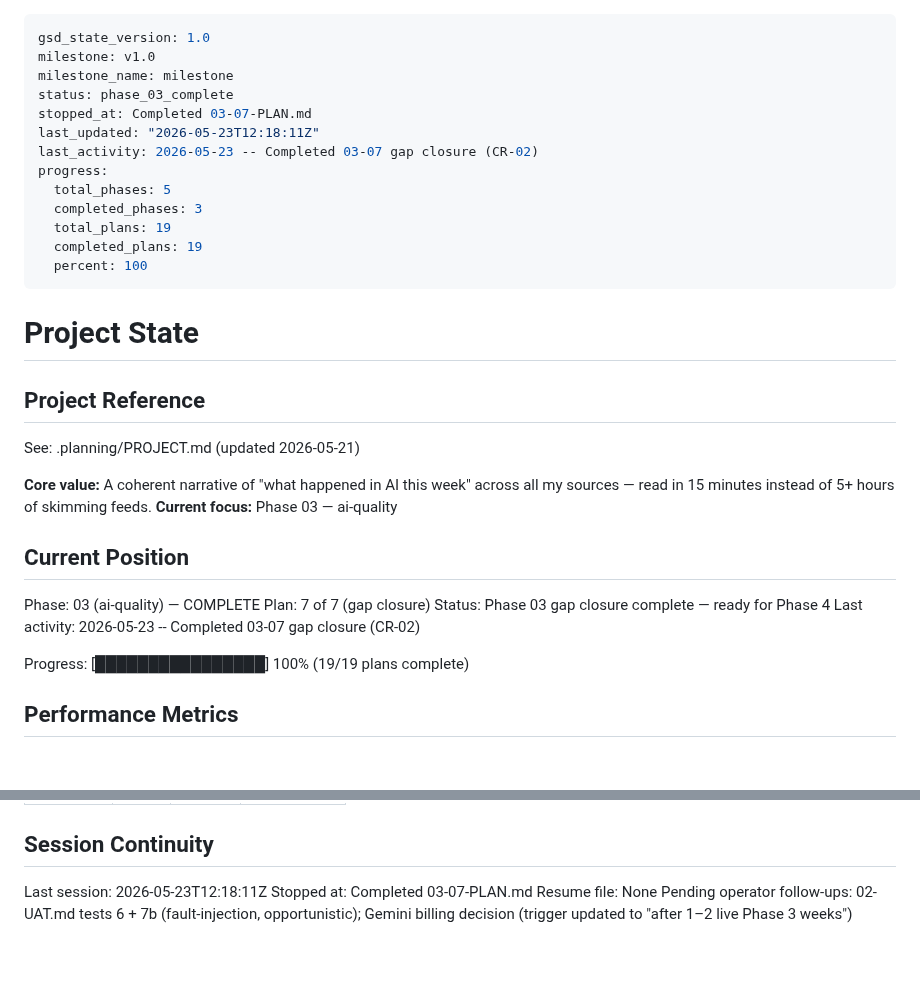
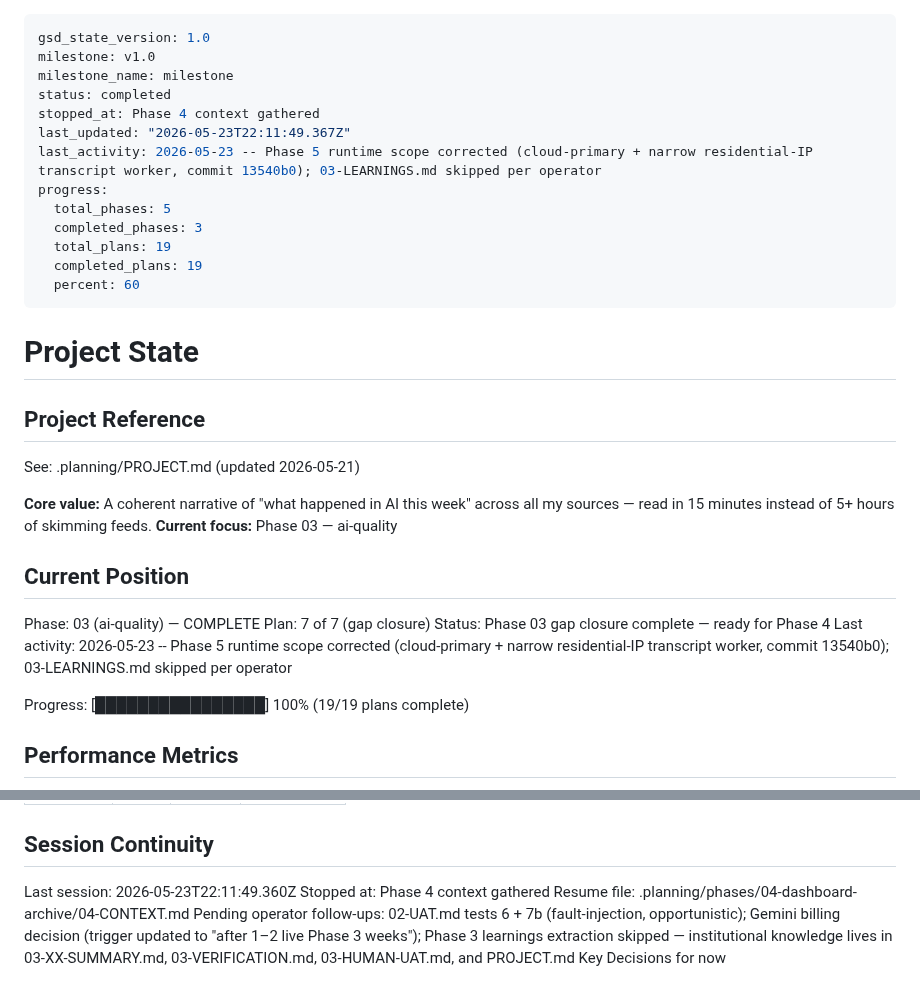
Before and after one commit to dsickles/AI-Digest, a Markdown page: .planning/STATE.md, 2 parts joined by grey strips. Rendered like a GitHub page; blank space fills up the shorter version.

Commit message:
docs(state): record phase 4 context session

```diff
--- a/.planning/STATE.md
+++ b/.planning/STATE.md
@@ -2,16 +2,16 @@
 gsd_state_version: 1.0
 milestone: v1.0
 milestone_name: milestone
-status: phase_03_complete
-stopped_at: Completed 03-07-PLAN.md
-last_updated: "2026-05-23T12:18:11Z"
-last_activity: 2026-05-23 -- Completed 03-07 gap closure (CR-02)
+status: completed
+stopped_at: Phase 4 context gathered
+last_updated: "2026-05-23T22:11:49.367Z"
+last_activity: 2026-05-23 -- Phase 5 runtime scope corrected (cloud-primary + narrow residential-IP transcript worker, commit 13540b0); 03-LEARNINGS.md skipped per operator
 progress:
   total_phases: 5
   completed_phases: 3
   total_plans: 19
   completed_plans: 19
-  percent: 100
+  percent: 60
 ---
 
 # Project State
@@ -28,7 +28,7 @@ See: .planning/PROJECT.md (updated 2026-05-21)
 Phase: 03 (ai-quality) — COMPLETE
 Plan: 7 of 7 (gap closure)
 Status: Phase 03 gap closure complete — ready for Phase 4
-Last activity: 2026-05-23 -- Completed 03-07 gap closure (CR-02)
+Last activity: 2026-05-23 -- Phase 5 runtime scope corrected (cloud-primary + narrow residential-IP transcript worker, commit 13540b0); 03-LEARNINGS.md skipped per operator
 
 Progress: [████████████████] 100% (19/19 plans complete)
 
@@ -124,7 +124,7 @@ Items acknowledged and carried forward from previous milestone close:
 
 ## Session Continuity
 
-Last session: 2026-05-23T12:18:11Z
-Stopped at: Completed 03-07-PLAN.md
-Resume file: None
-Pending operator follow-ups: 02-UAT.md tests 6 + 7b (fault-injection, opportunistic); Gemini billing decision (trigger updated to "after 1–2 live Phase 3 weeks")
+Last session: 2026-05-23T22:11:49.360Z
+Stopped at: Phase 4 context gathered
+Resume file: .planning/phases/04-dashboard-archive/04-CONTEXT.md
+Pending operator follow-ups: 02-UAT.md tests 6 + 7b (fault-injection, opportunistic); Gemini billing decision (trigger updated to "after 1–2 live Phase 3 weeks"); Phase 3 learnings extraction skipped — institutional knowledge lives in 03-XX-SUMMARY.md, 03-VERIFICATION.md, 03-HUMAN-UAT.md, and PROJECT.md Key Decisions for now
```
